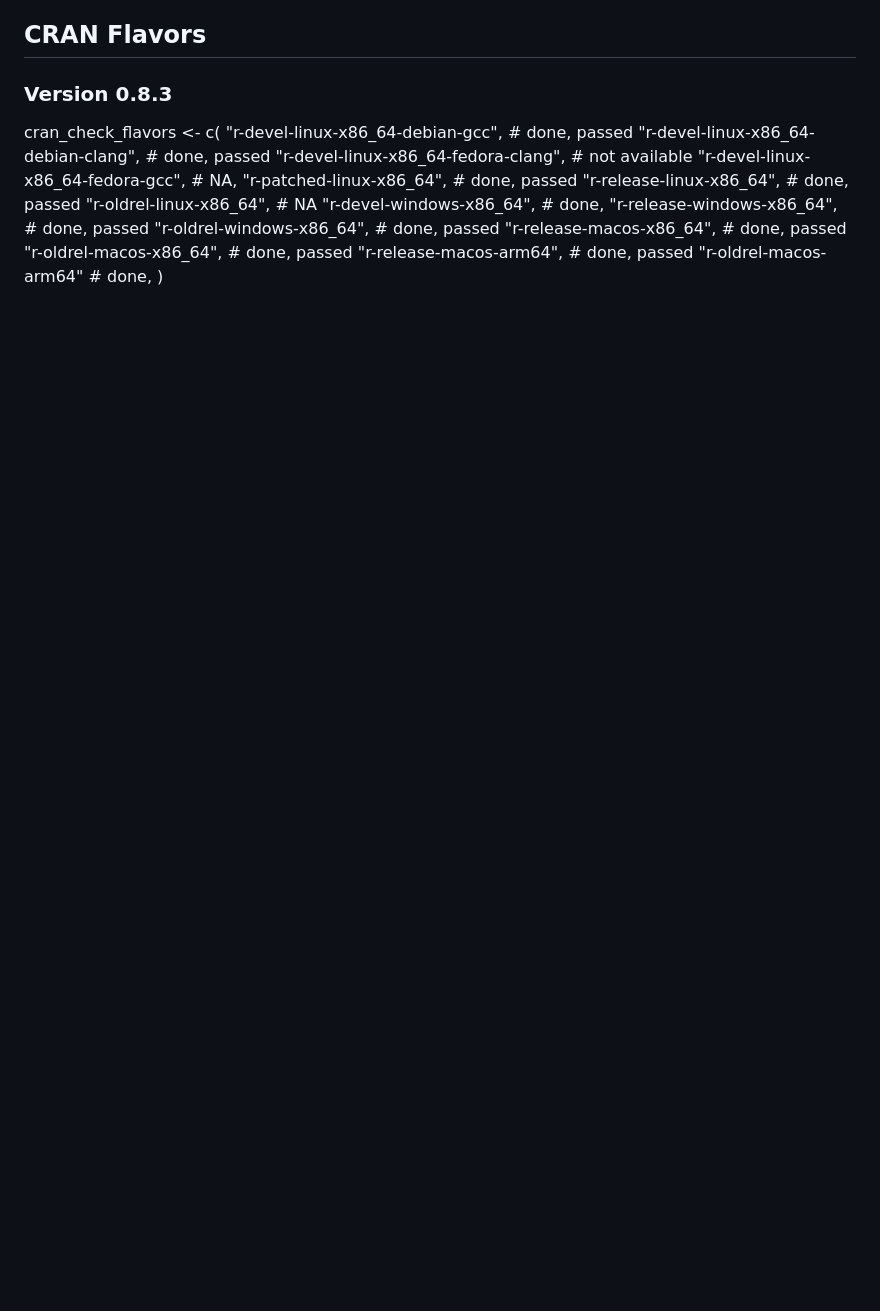
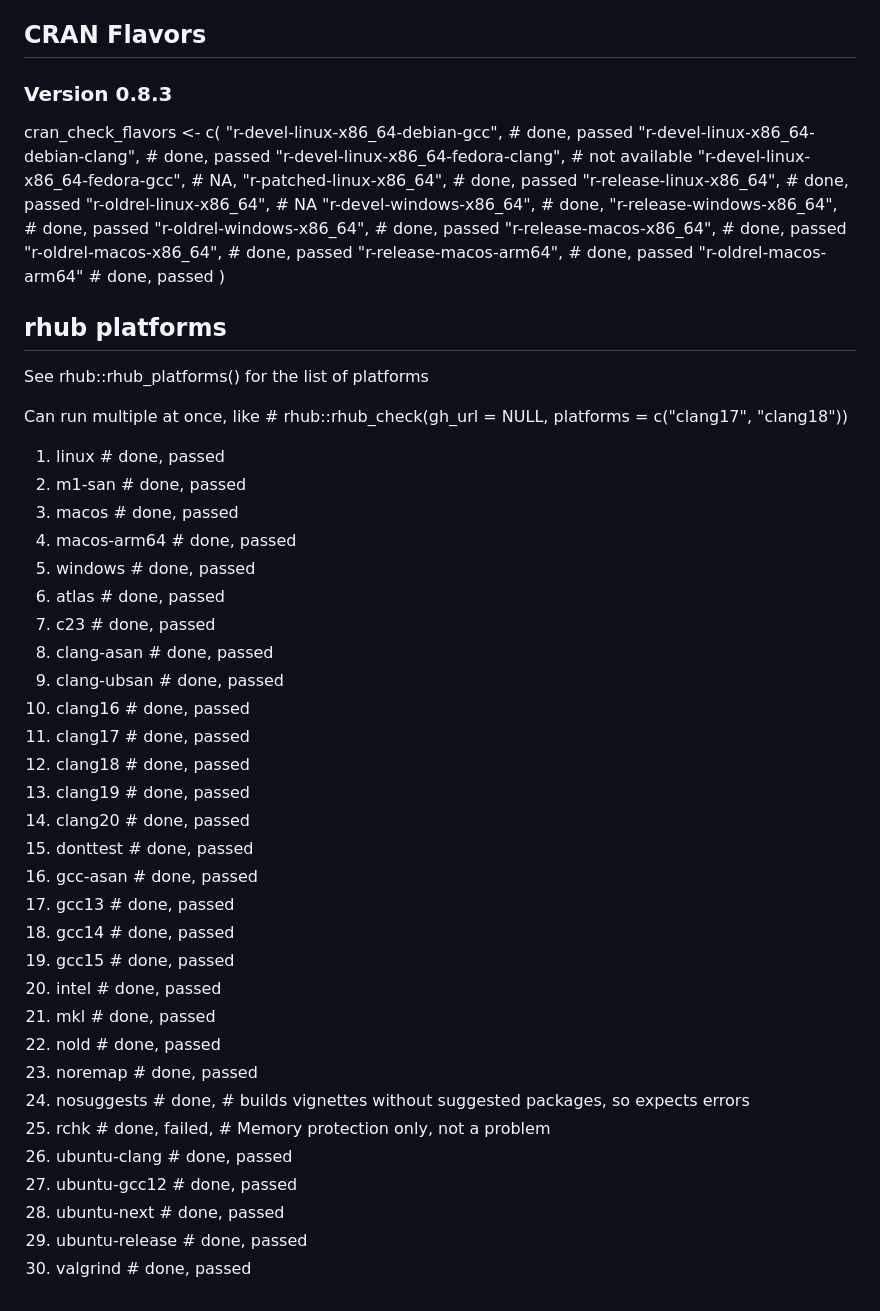
Before and after one commit to mahmudstat/clockplot, a Markdown page: Notes.md, the part around the change. Drawn GitHub-style; blank space fills up the shorter version.

Commit message:
rhub all flavors

```diff
--- a/Notes.md
+++ b/Notes.md
@@ -185,5 +185,42 @@ cran_check_flavors <- c(
   "r-release-macos-x86_64", # done, passed
   "r-oldrel-macos-x86_64", # done, passed
   "r-release-macos-arm64", # done, passed
-  "r-oldrel-macos-arm64" # done,
+  "r-oldrel-macos-arm64" # done, passed
 )
+
+## rhub platforms
+
+See rhub::rhub_platforms() for the list of platforms
+
+Can run multiple at once, like # rhub::rhub_check(gh_url = NULL, platforms = c("clang17", "clang18"))
+
+1.  linux # done, passed
+2.  m1-san # done, passed
+3.  macos # done, passed
+4.  macos-arm64 # done, passed
+5.  windows # done, passed
+6.  atlas # done, passed
+7.  c23 # done, passed
+8.  clang-asan # done, passed
+9.  clang-ubsan # done, passed
+10. clang16 # done, passed
+11. clang17 # done, passed
+12. clang18 # done, passed
+13. clang19 # done, passed
+14. clang20 # done, passed
+15. donttest # done, passed
+16. gcc-asan # done, passed
+17. gcc13 # done, passed
+18. gcc14 # done, passed
+19. gcc15 # done, passed
+20. intel # done, passed
+21. mkl # done, passed
+22. nold # done, passed
+23. noremap # done, passed
+24. nosuggests # done, # builds vignettes without suggested packages, so expects errors
+25. rchk  # done, failed, # Memory protection only, not a problem
+26. ubuntu-clang # done, passed
+27. ubuntu-gcc12 # done, passed
+28. ubuntu-next # done, passed
+29. ubuntu-release # done, passed
+30. valgrind # done, passed
```
